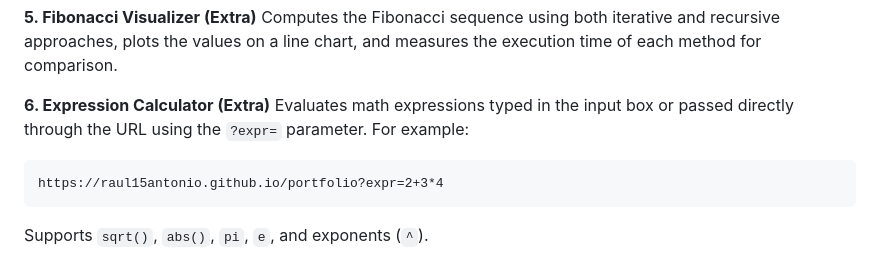
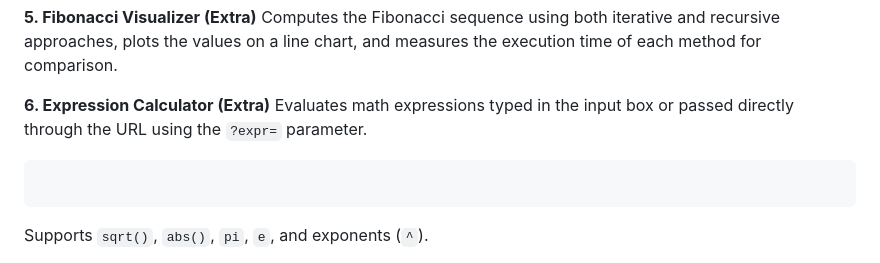
Before and after one commit to raul15antonio/ProjectoFinal, a Markdown page: README.md, the part around the change. Drawn GitHub-style.

````diff
--- a/README.md
+++ b/README.md
@@ -49,9 +49,8 @@ Demonstrates OOP with classes, inheritance, and encapsulation. `BankAccount` is
 Computes the Fibonacci sequence using both iterative and recursive approaches, plots the values on a line chart, and measures the execution time of each method for comparison.
 
 **6. Expression Calculator (Extra)**
-Evaluates math expressions typed in the input box or passed directly through the URL using the `?expr=` parameter. For example:
+Evaluates math expressions typed in the input box or passed directly through the URL using the `?expr=` parameter.
 ```
-https://raul15antonio.github.io/portfolio?expr=2+3*4
 ```
 Supports `sqrt()`, `abs()`, `pi`, `e`, and exponents (`^`).
 
````
